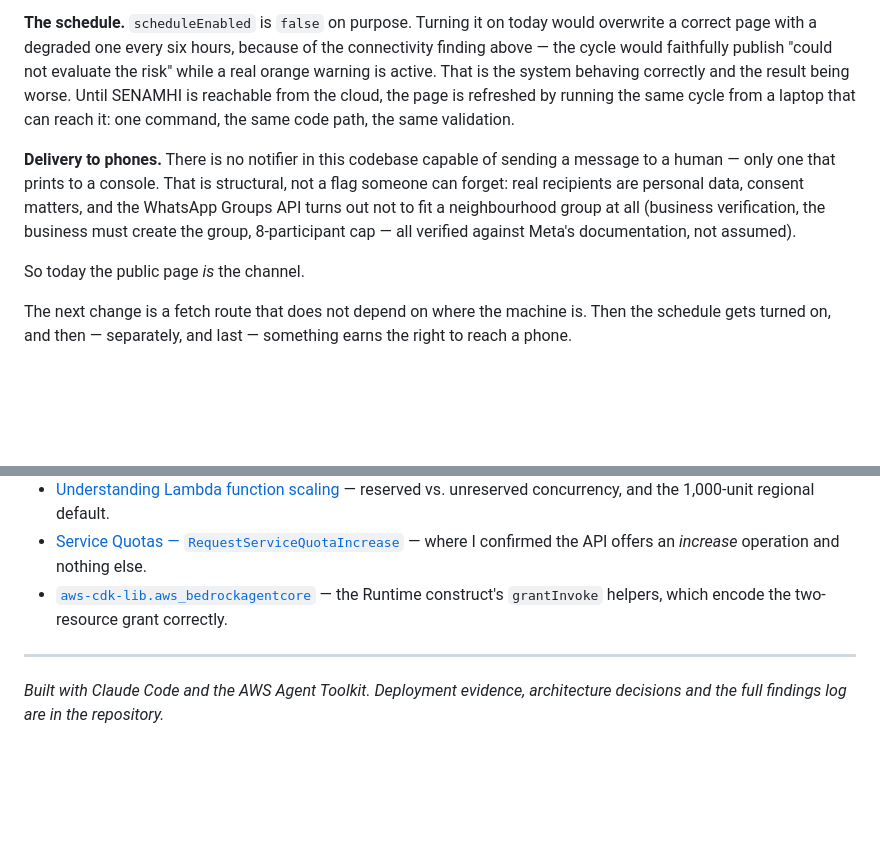
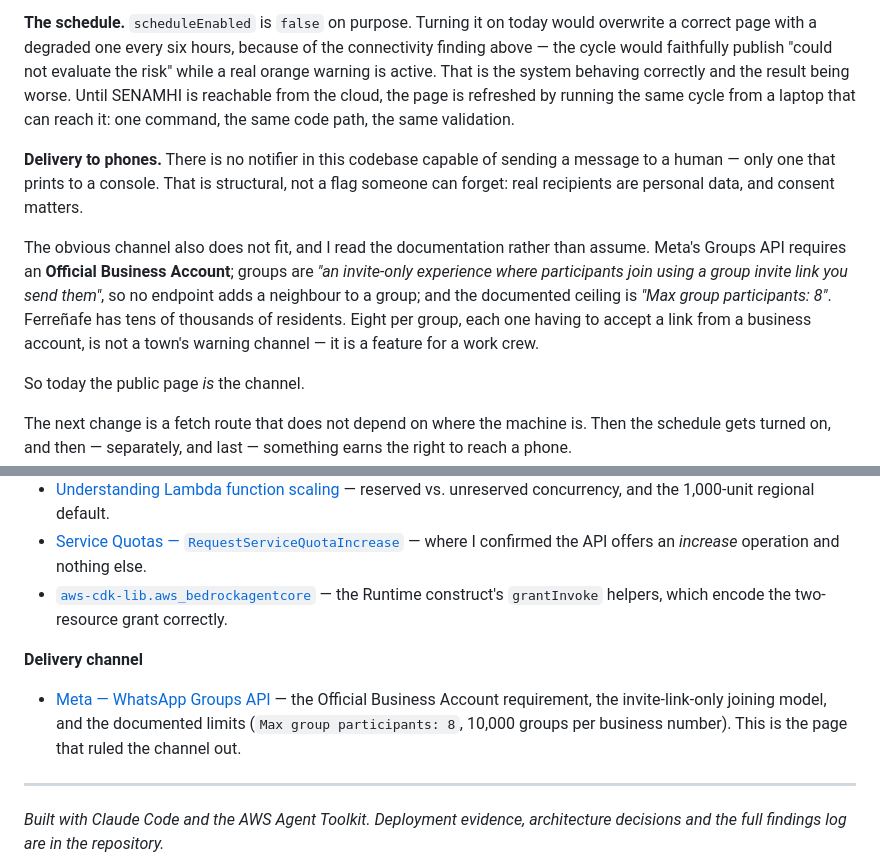
Before and after one commit to Akemid/ferrenafe-rain-alert, a Markdown page: docs/submission/builder-center-post.md, 2 parts joined by grey strips. Drawn GitHub-style; blank space fills up the shorter version.

Commit message:
docs(submission): source the WhatsApp Groups claim and correct it
The draft said 'business verification'; Meta's requirement is an Official
Business Account, which is a different thing. It also said 'the business must
create the group', which understates the constraint: there is no endpoint that
adds a participant at all, so every recipient must accept an invite link.
Quotes the documented 8-participant ceiling verbatim and links the page.

```diff
--- a/docs/submission/builder-center-post.md
+++ b/docs/submission/builder-center-post.md
@@ -118,7 +118,9 @@ Two things are deliberately switched off, and saying so is part of the deliverab
 
 **The schedule.** `scheduleEnabled` is `false` on purpose. Turning it on today would overwrite a correct page with a degraded one every six hours, because of the connectivity finding above — the cycle would faithfully publish "could not evaluate the risk" while a real orange warning is active. That is the system behaving correctly and the result being worse. Until SENAMHI is reachable from the cloud, the page is refreshed by running the same cycle from a laptop that can reach it: one command, the same code path, the same validation.
 
-**Delivery to phones.** There is no notifier in this codebase capable of sending a message to a human — only one that prints to a console. That is structural, not a flag someone can forget: real recipients are personal data, consent matters, and the WhatsApp Groups API turns out not to fit a neighbourhood group at all (business verification, the business must create the group, 8-participant cap — all verified against Meta's documentation, not assumed).
+**Delivery to phones.** There is no notifier in this codebase capable of sending a message to a human — only one that prints to a console. That is structural, not a flag someone can forget: real recipients are personal data, and consent matters.
+
+The obvious channel also does not fit, and I read the documentation rather than assume. Meta's Groups API requires an **Official Business Account**; groups are *"an invite-only experience where participants join using a group invite link you send them"*, so no endpoint adds a neighbour to a group; and the documented ceiling is *"Max group participants: 8"*. Ferreñafe has tens of thousands of residents. Eight per group, each one having to accept a link from a business account, is not a town's warning channel — it is a feature for a work crew.
 
 So today the public page *is* the channel.
 
@@ -151,6 +153,10 @@ The repository is Apache 2.0 and the architecture is deliberately boring in the
 - [Service Quotas — `RequestServiceQuotaIncrease`](https://docs.aws.amazon.com/AWSJavaScriptSDK/latest/AWS/ServiceQuotas.html) — where I confirmed the API offers an *increase* operation and nothing else.
 - [`aws-cdk-lib.aws_bedrockagentcore`](https://docs.aws.amazon.com/cdk/api/v2/docs/aws-cdk-lib.aws_bedrockagentcore-readme.html) — the Runtime construct's `grantInvoke` helpers, which encode the two-resource grant correctly.
 
+**Delivery channel**
+
+- [Meta — WhatsApp Groups API](https://developers.facebook.com/documentation/business-messaging/whatsapp/groups) — the Official Business Account requirement, the invite-link-only joining model, and the documented limits (`Max group participants: 8`, 10,000 groups per business number). This is the page that ruled the channel out.
+
 ---
 
 *Built with Claude Code and the AWS Agent Toolkit. Deployment evidence, architecture decisions and the full findings log are in the repository.*
```
